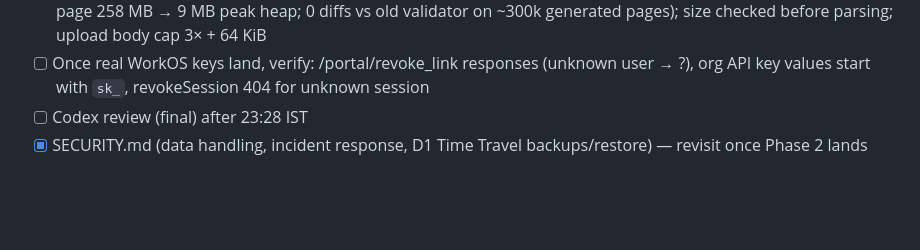
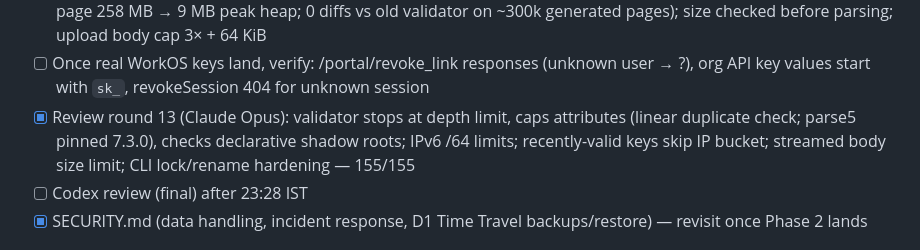
Before and after one commit to Dhruv2mars/htmlartifact, a Markdown page: TASKS.md, the part around the change. GitHub-like rendering; blank space fills up the shorter version.

Commit message:
TASKS: round 13 merged; README test count
Co-Authored-By: Claude Opus 5.5 <noreply@anthropic.com>

```diff
--- a/TASKS.md
+++ b/TASKS.md
@@ -30,6 +30,7 @@ provably removes its R2 objects (every version).
 - [x] Round 12 agent: auth rate limits (key format check, hashed negative cache, per-IP limiter before WorkOS validation; device/refresh limits keyed per token; CLI 429 backoff, refresh lock + re-read, logout revokes the session) — merged, 134/134
 - [x] Round 12 agent: HTML validated in bounded memory (custom parse5 tree adapter, no child lists: 4 MB dense page 258 MB → 9 MB peak heap; 0 diffs vs old validator on ~300k generated pages); size checked before parsing; upload body cap 3× + 64 KiB
 - [ ] Once real WorkOS keys land, verify: /portal/revoke_link responses (unknown user → ?), org API key values start with `sk_`, revokeSession 404 for unknown session
+- [x] Review round 13 (Claude Opus): validator stops at depth limit, caps attributes (linear duplicate check; parse5 pinned 7.3.0), checks declarative shadow roots; IPv6 /64 limits; recently-valid keys skip IP bucket; streamed body size limit; CLI lock/rename hardening — 155/155
 - [ ] Codex review (final) after 23:28 IST
 - [x] SECURITY.md (data handling, incident response, D1 Time Travel backups/restore) — revisit once Phase 2 lands
 
```
Also changed, not shown: README.md (+1 -1 lines).
